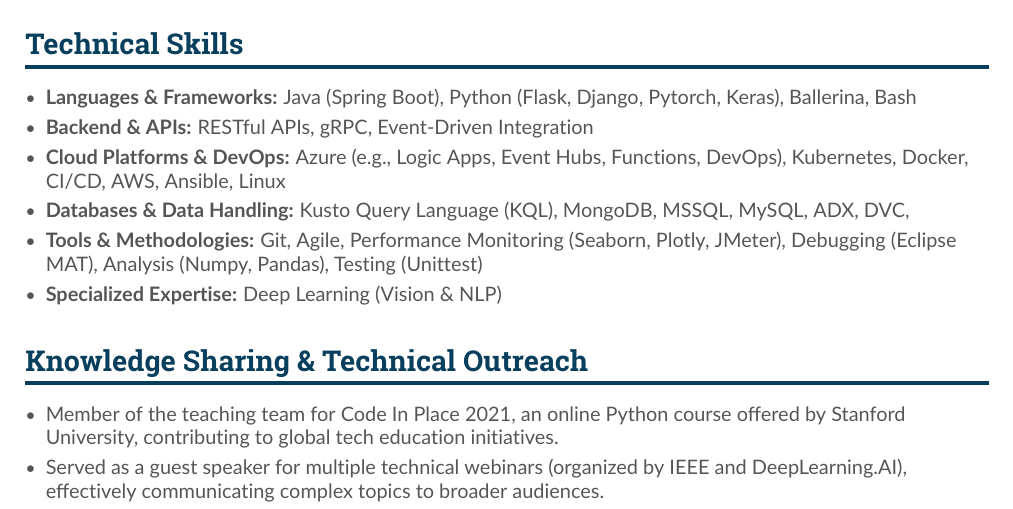
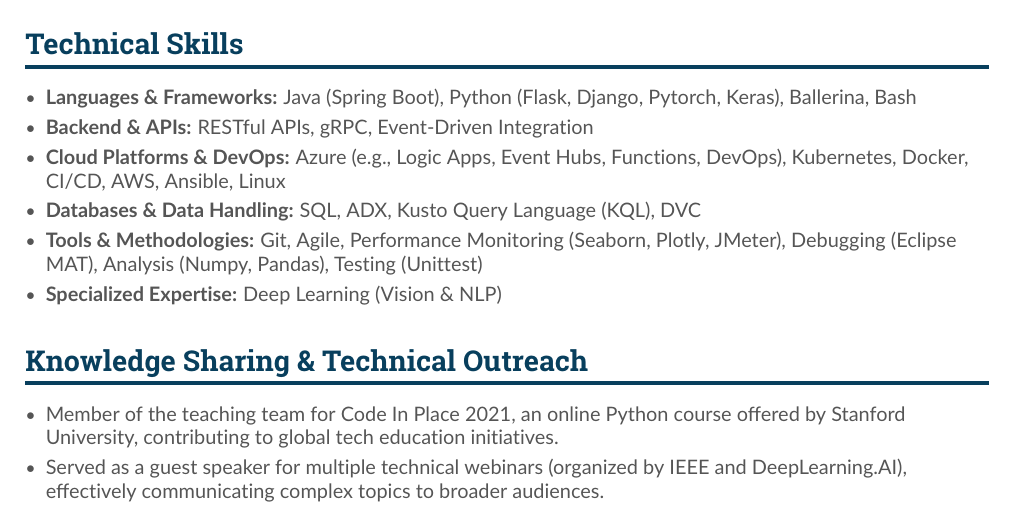
Before and after one commit to savindi-wijenayaka/cv_savindi_wijenayaka_se, a LaTeX CV (main.tex): part of page 2 of 2, cut so that both start at the same text. Compiled offline with pdfLaTeX.

Commit message:
Updates from Overleaf

```diff
--- a/main.tex
+++ b/main.tex
@@ -163,7 +163,7 @@ Engineered an interdisciplinary computational framework using biomedical imaging
     \item \textbf{Languages \& Frameworks:} Java (Spring Boot), Python (Flask, Django, Pytorch, Keras), Ballerina, Bash
     \item \textbf{Backend \& APIs:} RESTful APIs, gRPC, Event-Driven Integration
     \item \textbf{Cloud Platforms \& DevOps:} Azure (e.g., Logic Apps, Event Hubs, Functions, DevOps), Kubernetes, Docker, CI/CD, AWS, Ansible, Linux
-    \item \textbf{Databases \& Data Handling:} Kusto Query Language (KQL), MongoDB, MSSQL, MySQL, ADX, DVC,
+    \item \textbf{Databases \& Data Handling:} SQL, ADX, Kusto Query Language (KQL), DVC
     \item \textbf{Tools \& Methodologies:} Git, Agile, Performance Monitoring (Seaborn, Plotly, JMeter), Debugging (Eclipse MAT), Analysis (Numpy, Pandas), Testing (Unittest)
     \item \textbf{Specialized Expertise:} Deep Learning (Vision \& NLP)
 \end{itemize}
```
